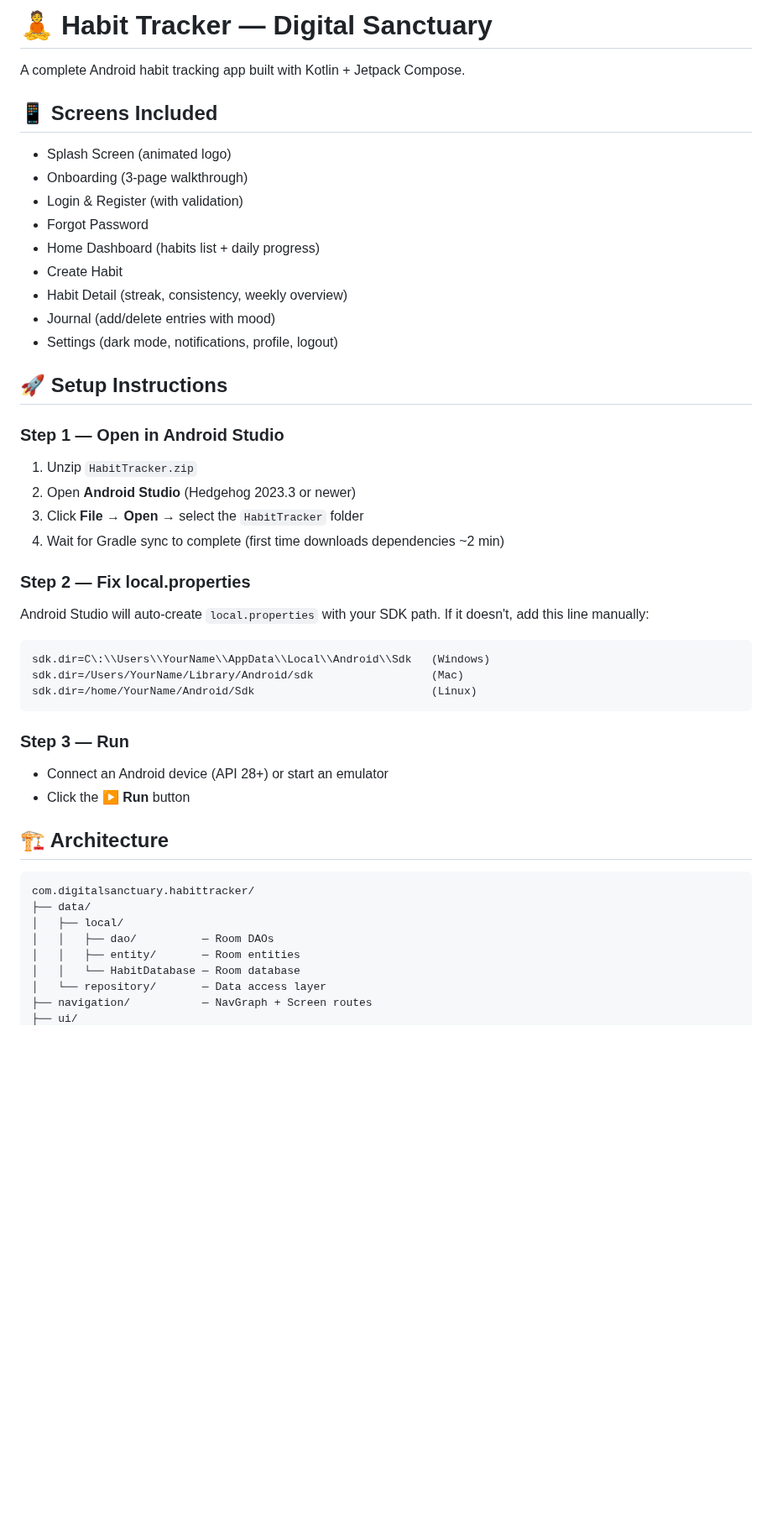
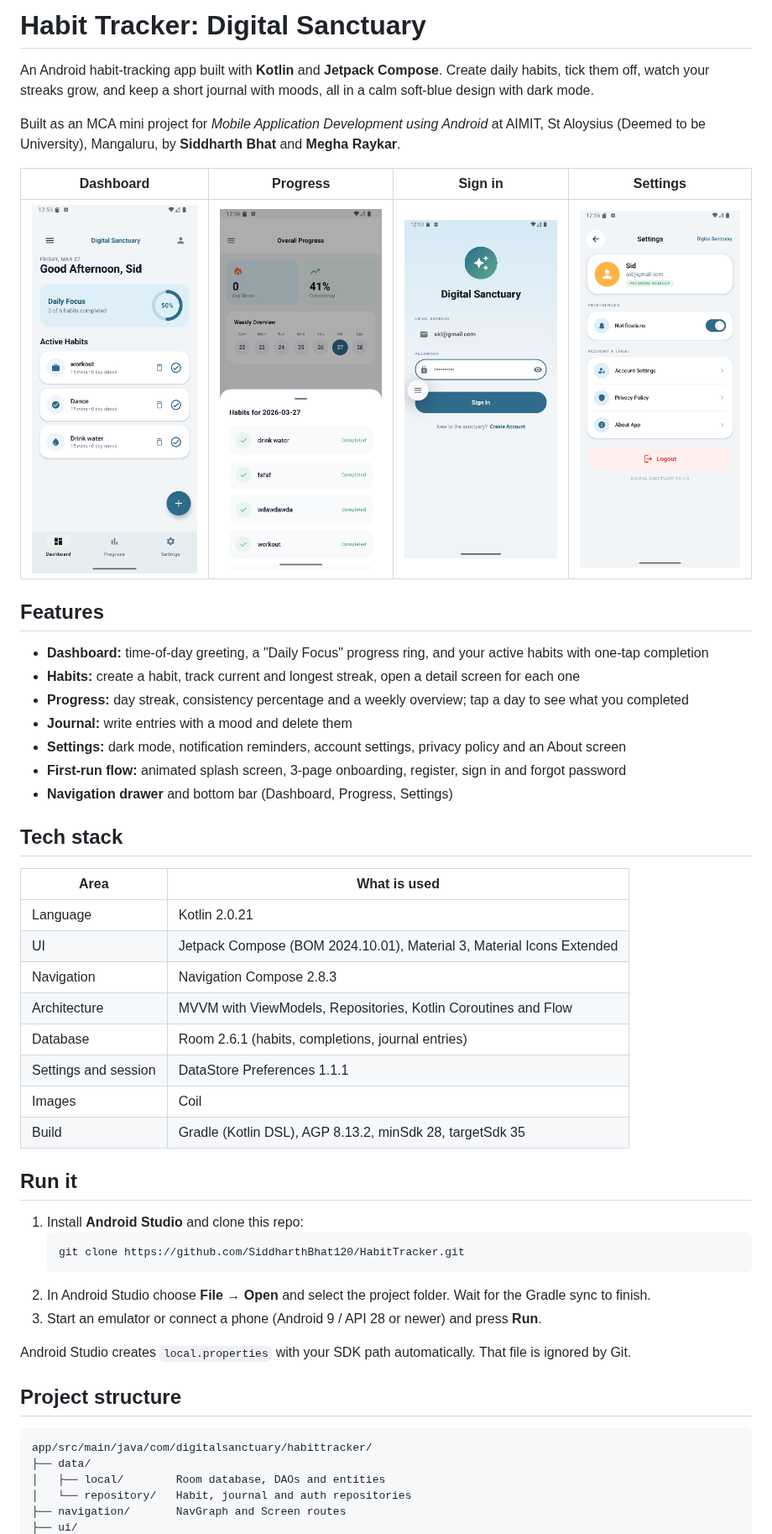
Before and after one commit to SiddharthBhat120/HabitTracker, a Markdown page: README.md, the part around one of its changes. Shown at 84% size. Rendered like a GitHub page; pictures changed too: screenshots/dashboard.png (added), screenshots/login.png (added), screenshots/progress.png (added); blank space fills up the shorter version.

Commit message:
Fix .gitignore, add screenshots, rewrite README to match the code
Co-Authored-By: Claude Sonnet 5.5 <noreply@anthropic.com>
Claude-Session: https://claude.ai/code/session_01G89jpas7S7wKUjdztgEryV

````diff
--- a/README.md
+++ b/README.md
@@ -1,47 +1,53 @@
-# 🧘 Habit Tracker — Digital Sanctuary
+# Habit Tracker: Digital Sanctuary
 
-A complete Android habit tracking app built with Kotlin + Jetpack Compose.
+An Android habit-tracking app built with **Kotlin** and **Jetpack Compose**. Create daily habits, tick them off, watch your streaks grow, and keep a short journal with moods, all in a calm soft-blue design with dark mode.
 
-## 📱 Screens Included
-- Splash Screen (animated logo)
-- Onboarding (3-page walkthrough)
-- Login & Register (with validation)
-- Forgot Password
-- Home Dashboard (habits list + daily progress)
-- Create Habit
-- Habit Detail (streak, consistency, weekly overview)
-- Journal (add/delete entries with mood)
-- Settings (dark mode, notifications, profile, logout)
+Built as an MCA mini project for *Mobile Application Development using Android* at AIMIT, St Aloysius (Deemed to be University), Mangaluru, by **Siddharth Bhat** and **Megha Raykar**.
 
-## 🚀 Setup Instructions
+| Dashboard | Progress | Sign in | Settings |
+|---|---|---|---|
+| ![Dashboard](screenshots/dashboard.png) | ![Progress](screenshots/progress.png) | ![Login](screenshots/login.png) | ![Settings](screenshots/settings.png) |
 
-### Step 1 — Open in Android Studio
-1. Unzip `HabitTracker.zip`
-2. Open **Android Studio** (Hedgehog 2023.3 or newer)
-3. Click **File → Open** → select the `HabitTracker` folder
-4. Wait for Gradle sync to complete (first time downloads dependencies ~2 min)
+## Features
 
-### Step 2 — Fix local.properties
-Android Studio will auto-create `local.properties` with your SDK path.
-If it doesn't, add this line manually:
+- **Dashboard:** time-of-day greeting, a "Daily Focus" progress ring, and your active habits with one-tap completion
+- **Habits:** create a habit, track current and longest streak, open a detail screen for each one
+- **Progress:** day streak, consistency percentage and a weekly overview; tap a day to see what you completed
+- **Journal:** write entries with a mood and delete them
+- **Settings:** dark mode, notification reminders, account settings, privacy policy and an About screen
+- **First-run flow:** animated splash screen, 3-page onboarding, register, sign in and forgot password
+- **Navigation drawer** and bottom bar (Dashboard, Progress, Settings)
+
+## Tech stack
+
+| Area | What is used |
+|---|---|
+| Language | Kotlin 2.0.21 |
+| UI | Jetpack Compose (BOM 2024.10.01), Material 3, Material Icons Extended |
+| Navigation | Navigation Compose 2.8.3 |
+| Architecture | MVVM with ViewModels, Repositories, Kotlin Coroutines and Flow |
+| Database | Room 2.6.1 (habits, completions, journal entries) |
+| Settings and session | DataStore Preferences 1.1.1 |
+| Images | Coil |
+| Build | Gradle (Kotlin DSL), AGP 8.13.2, minSdk 28, targetSdk 35 |
+
+## Run it
+
+1. Install **Android Studio** and clone this repo:
+   ```bash
+   git clone https://github.com/SiddharthBhat120/HabitTracker.git
+   ```
+2. In Android Studio choose **File → Open** and select the project folder. Wait for the Gradle sync to finish.
+3. Start an emulator or connect a phone (Android 9 / API 28 or newer) and press **Run**.
+
+Android Studio creates `local.properties` with your SDK path automatically. That file is ignored by Git.
+
+## Project structure
+
 ```
-sdk.dir=C\:\\Users\\YourName\\AppData\\Local\\Android\\Sdk   (Windows)
-sdk.dir=/Users/YourName/Library/Android/sdk                  (Mac)
-sdk.dir=/home/YourName/Android/Sdk                           (Linux)
-```
-
-### Step 3 — Run
-- Connect an Android device (API 28+) or start an emulator
-- Click the ▶ **Run** button
-
-## 🏗️ Architecture
-```
-com.digitalsanctuary.habittracker/
+app/src/main/java/com/digitalsanctuary/habittracker/
 ├── data/
-│   ├── local/
-│   │   ├── dao/          — Room DAOs
-│   │   ├── entity/       — Room entities
-│   │   └── HabitDatabase — Room database
-│   └── repository/       — Data access layer
-├── navigation/           — NavGraph + Screen routes
+│   ├── local/        Room database, DAOs and entities
+│   └── repository/   Habit, journal and auth repositories
+├── navigation/       NavGraph and Screen routes
 ├── ui/
````
Also changed, not shown: other parts of README.md (+12 -17 lines), screenshots/drawer.png (added), screenshots/register.png (added), 1 other file.
